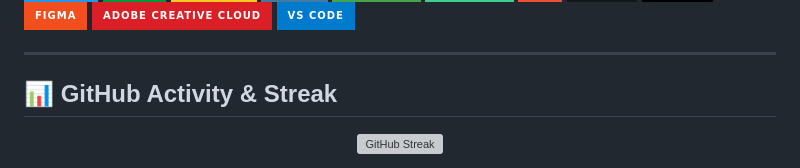
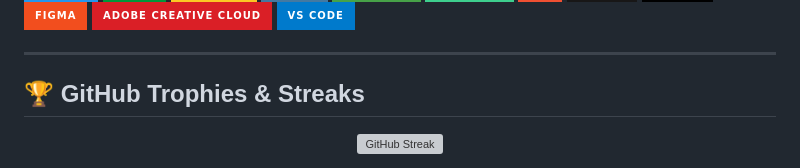
Before and after one commit to ninoredoble/gnegr-portfolio, a Markdown page: PROFILE_README.md, the part around one of its changes. Drawn GitHub-style; badges without logos; grey boxes are pictures that could not be loaded.

Commit message:
feat: replace activity graph with high-reliability Tokyo Night GitHub Trophies

```diff
--- a/PROFILE_README.md
+++ b/PROFILE_README.md
@@ -101,7 +101,7 @@ Want to explore my engineering case studies, system architectures, and live depl
 
 ---
 
-## 📊 GitHub Activity & Streak
+## 🏆 GitHub Trophies & Streaks
 
 <div align="center">
 
```
Also changed, not shown: other parts of PROFILE_README.md (+5 -1 lines).
